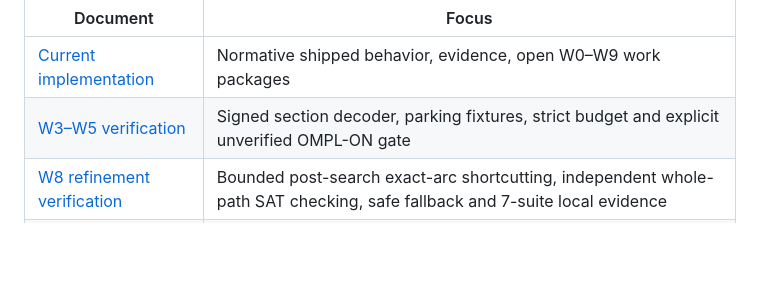
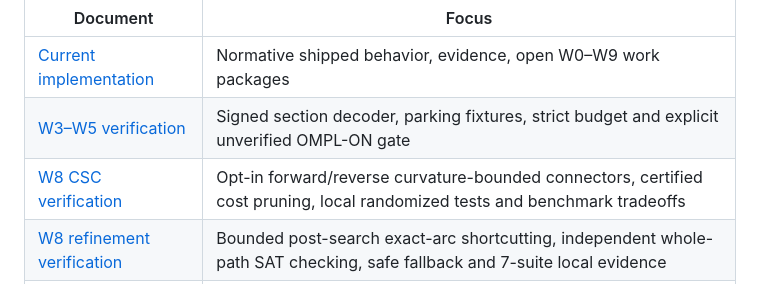
Before and after one commit to civcode/hybrid-astar-cpp, a Markdown page: docs/architecture/README.md, the part around the change. GitHub-like rendering; blank space fills up the shorter version.

Commit message:
docs: index curved-shortcut implementation proof sketch and benchmark limits

```diff
--- a/docs/architecture/README.md
+++ b/docs/architecture/README.md
@@ -6,6 +6,7 @@ The baseline and ADRs are historical architecture proposals; the first C++20 Ack
 | --- | --- |
 | [Current implementation](current-implementation.md) | Normative shipped behavior, evidence, open W0–W9 work packages |
 | [W3–W5 verification](w3-w5-verification-notes.md) | Signed section decoder, parking fixtures, strict budget and explicit unverified OMPL-ON gate |
+| [W8 CSC verification](w8-csc-verification.md) | Opt-in forward/reverse curvature-bounded connectors, certified cost pruning, local randomized tests and benchmark tradeoffs |
 | [W8 refinement verification](w8-refinement-verification.md) | Bounded post-search exact-arc shortcutting, independent whole-path SAT checking, safe fallback and 7-suite local evidence |
 | [W7–W8 verification](w7-w8-verification-notes.md) | Conservative EDT pose-bypass argument, optional improvement/clearance, exploratory benchmark regression |
 | [Consolidated synthesis](Hybrid_AStar_Consolidated_Specification.md) | Original three-review proposed architecture and decision register |
```
